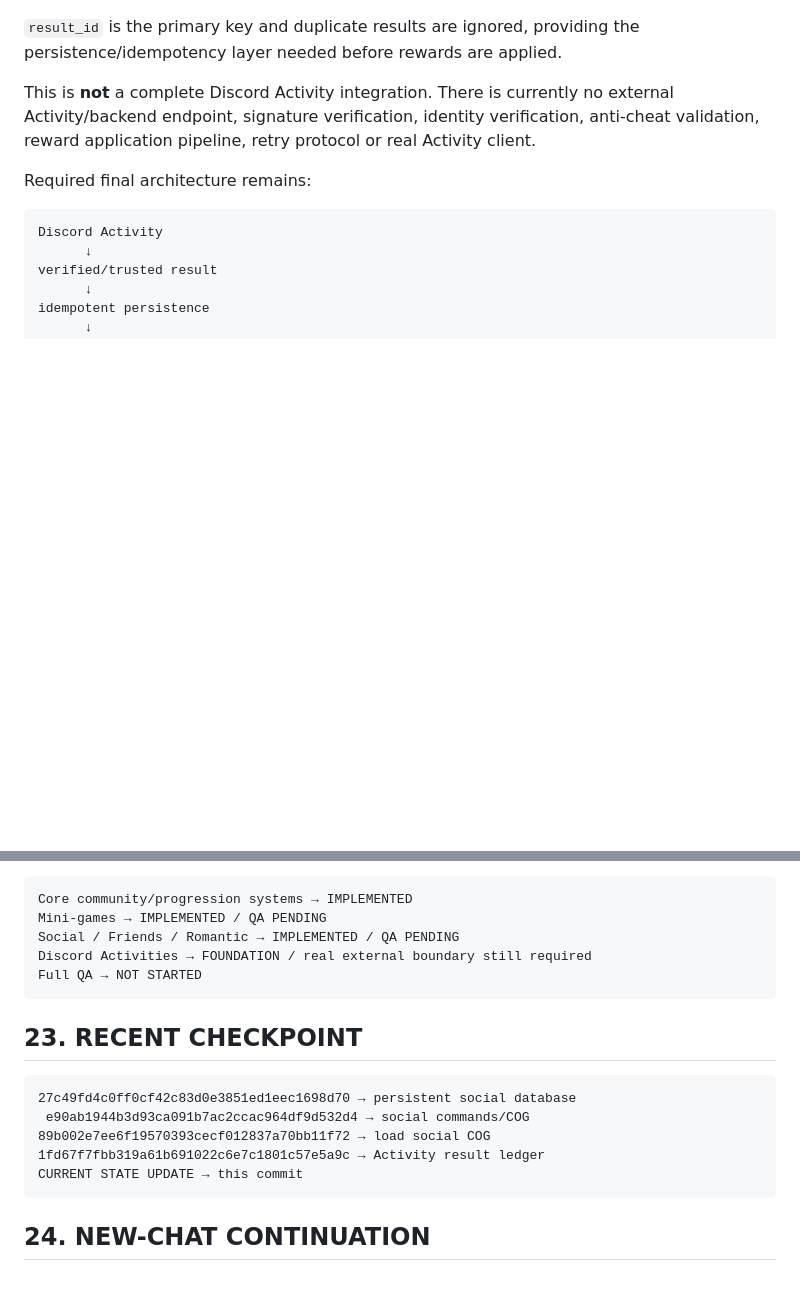
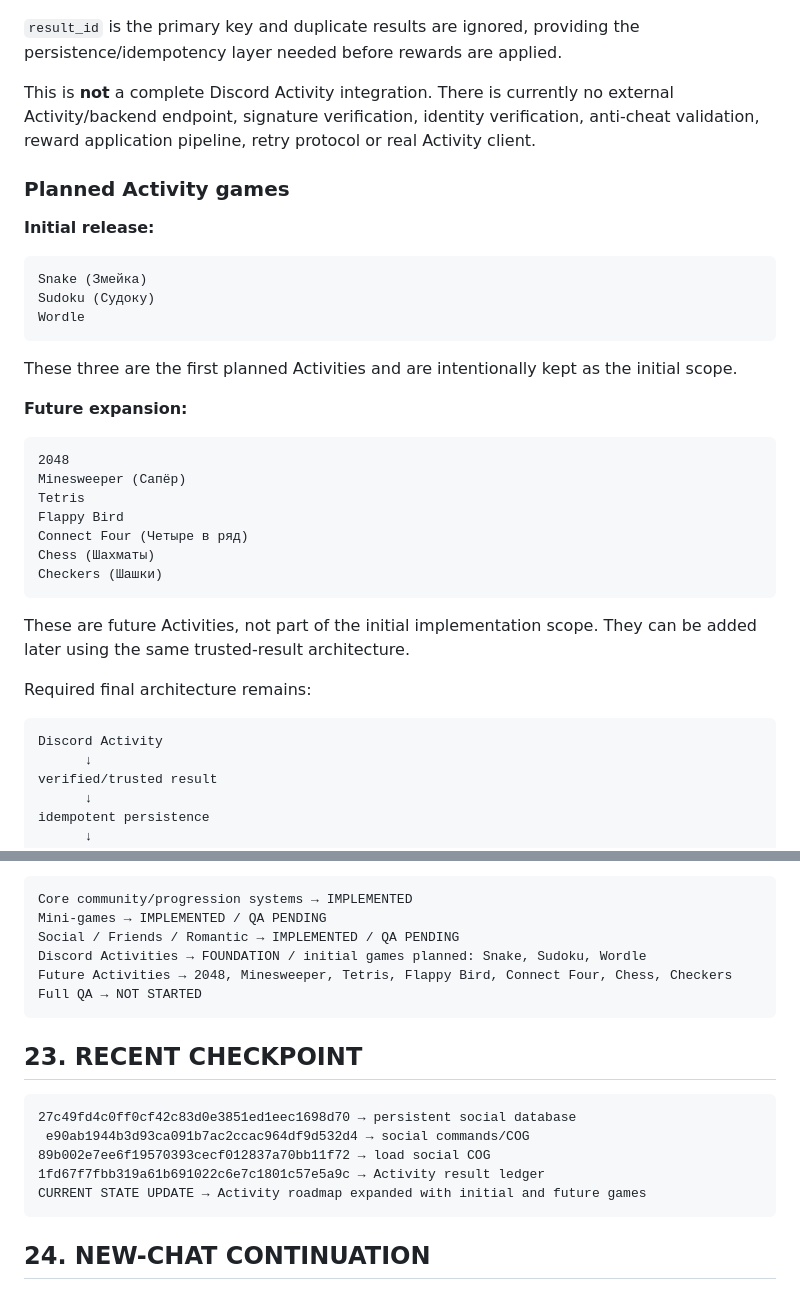
Before and after one commit to Kerdor/InsaneBot-discord, a Markdown page: PROJECT_STATE.md, 2 parts joined by grey strips. Rendered like a GitHub page; blank space fills up the shorter version.

Commit message:
docs: update Activity roadmap

````diff
--- a/PROJECT_STATE.md
+++ b/PROJECT_STATE.md
@@ -288,6 +288,32 @@ received_at
 
 This is **not** a complete Discord Activity integration. There is currently no external Activity/backend endpoint, signature verification, identity verification, anti-cheat validation, reward application pipeline, retry protocol or real Activity client.
 
+### Planned Activity games
+
+**Initial release:**
+
+```text
+Snake (Змейка)
+Sudoku (Судоку)
+Wordle
+```
+
+These three are the first planned Activities and are intentionally kept as the initial scope.
+
+**Future expansion:**
+
+```text
+2048
+Minesweeper (Сапёр)
+Tetris
+Flappy Bird
+Connect Four (Четыре в ряд)
+Chess (Шахматы)
+Checkers (Шашки)
+```
+
+These are future Activities, not part of the initial implementation scope. They can be added later using the same trusted-result architecture.
+
 Required final architecture remains:
 
 ```text
@@ -356,7 +382,8 @@ Current checkpoint:
 Core community/progression systems → IMPLEMENTED
 Mini-games → IMPLEMENTED / QA PENDING
 Social / Friends / Romantic → IMPLEMENTED / QA PENDING
-Discord Activities → FOUNDATION / real external boundary still required
+Discord Activities → FOUNDATION / initial games planned: Snake, Sudoku, Wordle
+Future Activities → 2048, Minesweeper, Tetris, Flappy Bird, Connect Four, Chess, Checkers
 Full QA → NOT STARTED
 ```
 
@@ -367,7 +394,7 @@ Full QA → NOT STARTED
  e90ab1944b3d93ca091b7ac2ccac964df9d532d4 → social commands/COG
 89b002e7ee6f19570393cecf012837a70bb11f72 → load social COG
 1fd67f7fbb319a61b691022c6e7c1801c57e5a9c → Activity result ledger
-CURRENT STATE UPDATE → this commit
+CURRENT STATE UPDATE → Activity roadmap expanded with initial and future games
 ```
 
 ## 24. NEW-CHAT CONTINUATION
````
